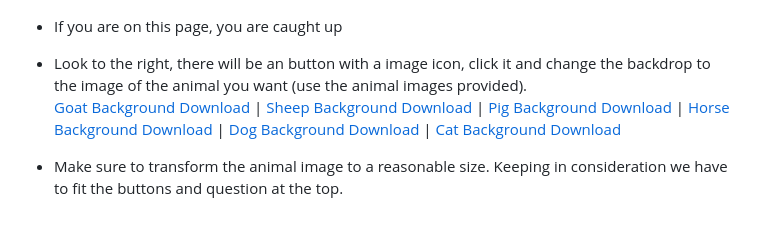
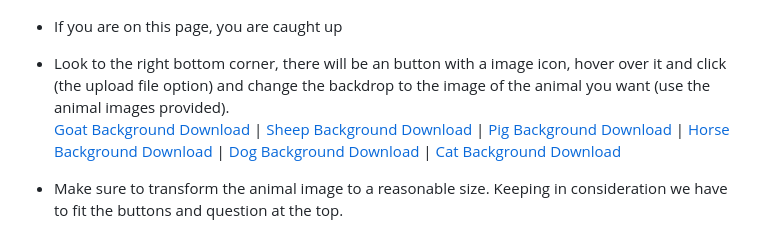
Before and after one commit to SICTCCS/AnimalQuiz, a Markdown page: README.md, the part around one of its changes. Rendered like a GitHub page.

```diff
--- a/README.md
+++ b/README.md
@@ -25,7 +25,7 @@ This quiz was made using scratch. All of the core mechanics of the game are all
 ![ ](ImagesforMarkdown/mainpage.png)
 
 - If you are on this page, you are caught up
-- Look to the right, there will be an button with a image icon, click it and change the backdrop to the image of the animal you want (use the animal images provided). <br>
+- Look to the right bottom corner, there will be an button with a image icon, hover over it and click (the upload file option) and change the backdrop to the image of the animal you want (use the animal images provided). <br>
   <a href="ImagesforMarkdown/goat.PNG" download>Goat Background Download</a> | <a href="ImagesforMarkdown/sheep.PNG" download>Sheep Background Download</a> | <a href="ImagesforMarkdown/pig.PNG" download>Pig Background Download</a> | <a href="ImagesforMarkdown/Horse.png" download>Horse Background Download</a> | <a href="ImagesforMarkdown/dog.png" download>Dog Background Download</a> | <a href="ImagesforMarkdown/cat.png" download>Cat Background Download</a>
 - Make sure to transform the animal image to a reasonable size. Keeping in consideration we have to fit the buttons and question at the top.
 - Load up the Google Slides provided. This will allow you to know where exactly to move the buttons to and what to name them. <br>
```
Also changed, not shown: other parts of README.md (+4 -4 lines).
